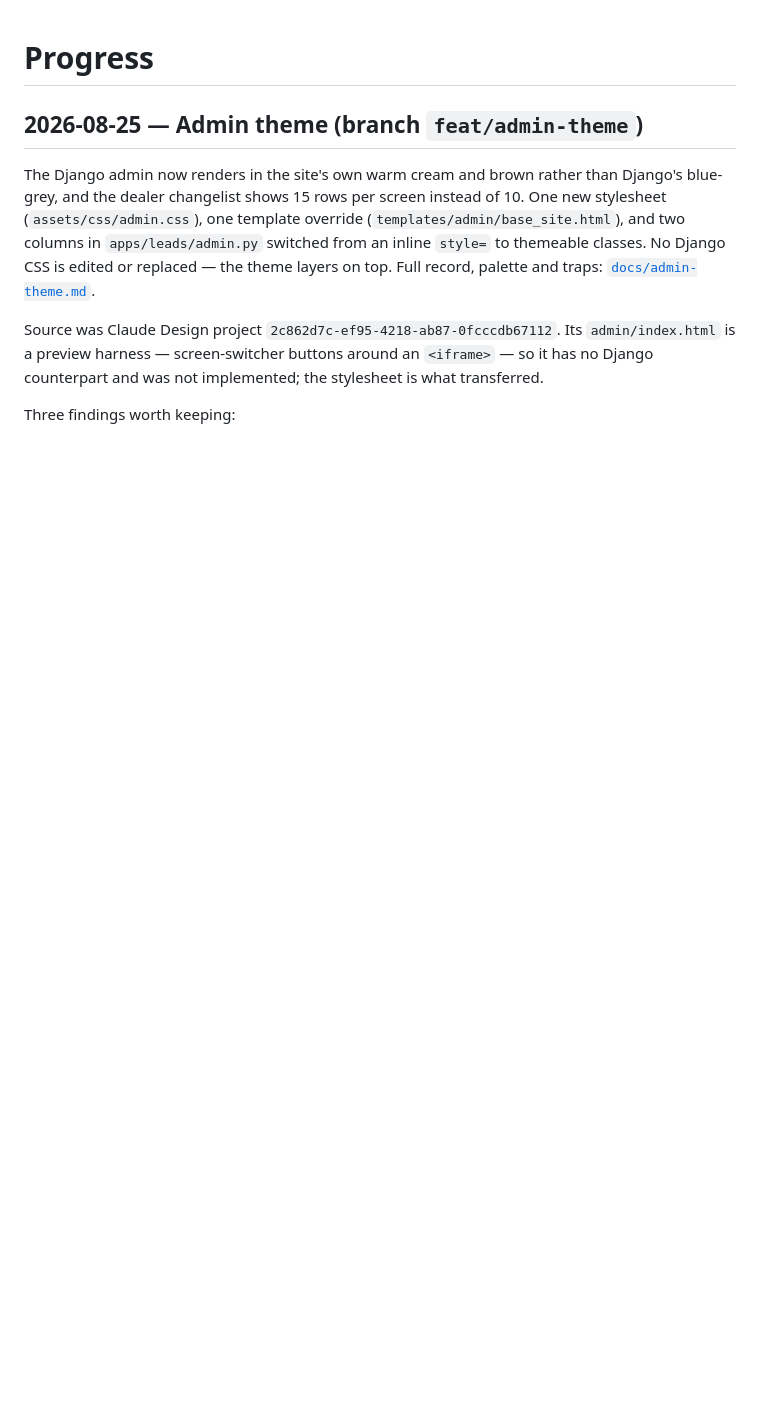
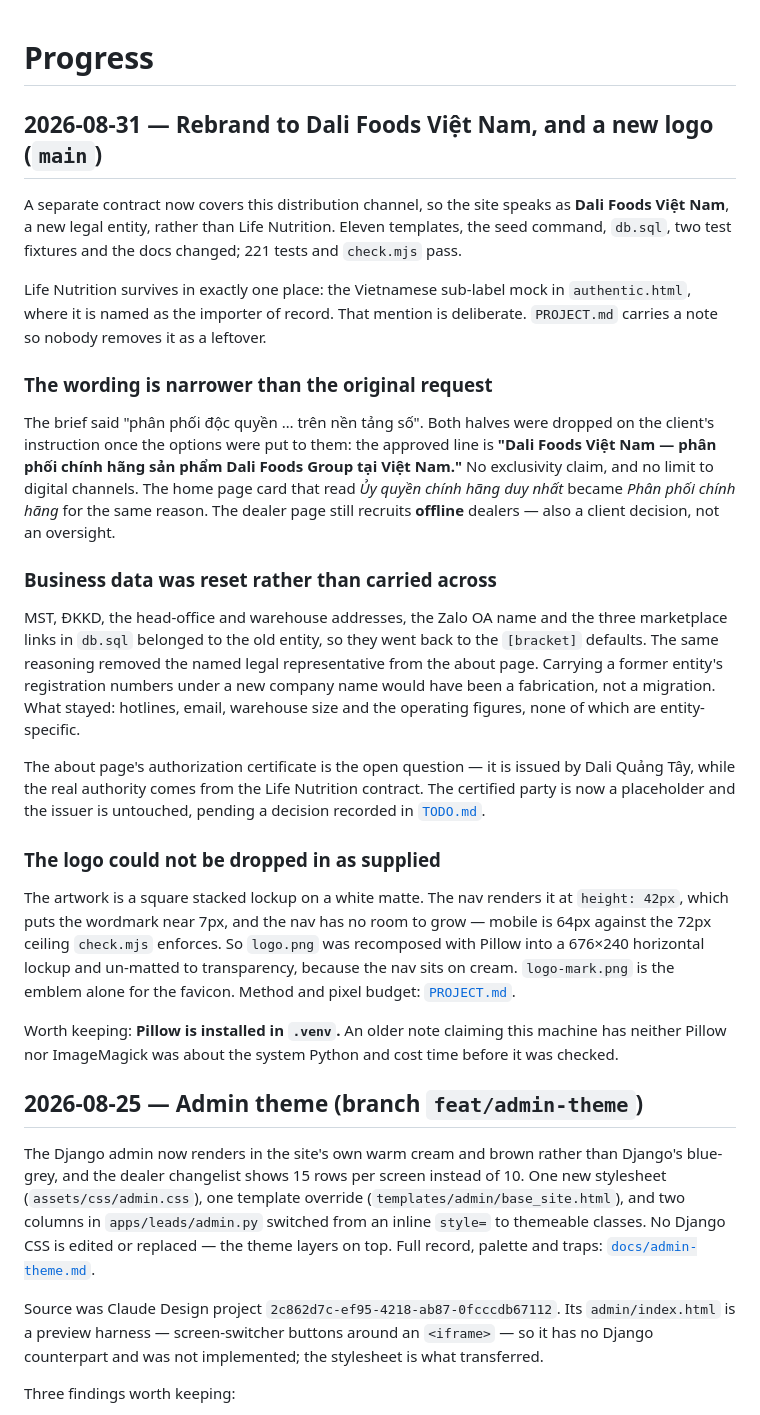
Before and after one commit to anhmanh1011/life-nutrition, a Markdown page: PROGRESS.md, the part around the change. Drawn GitHub-style; blank space fills up the shorter version.

```diff
--- a/PROGRESS.md
+++ b/PROGRESS.md
@@ -1,4 +1,47 @@
 # Progress
+
+## 2026-08-31 — Rebrand to Dali Foods Việt Nam, and a new logo (`main`)
+
+A separate contract now covers this distribution channel, so the site speaks as **Dali Foods
+Việt Nam**, a new legal entity, rather than Life Nutrition. Eleven templates, the seed command,
+`db.sql`, two test fixtures and the docs changed; 221 tests and `check.mjs` pass.
+
+Life Nutrition survives in exactly one place: the Vietnamese sub-label mock in `authentic.html`,
+where it is named as the importer of record. That mention is deliberate. `PROJECT.md` carries a
+note so nobody removes it as a leftover.
+
+### The wording is narrower than the original request
+
+The brief said "phân phối độc quyền … trên nền tảng số". Both halves were dropped on the client's
+instruction once the options were put to them: the approved line is **"Dali Foods Việt Nam — phân
+phối chính hãng sản phẩm Dali Foods Group tại Việt Nam."** No exclusivity claim, and no limit to
+digital channels. The home page card that read *Ủy quyền chính hãng duy nhất* became *Phân phối
+chính hãng* for the same reason. The dealer page still recruits **offline** dealers — also a
+client decision, not an oversight.
+
+### Business data was reset rather than carried across
+
+MST, ĐKKD, the head-office and warehouse addresses, the Zalo OA name and the three marketplace
+links in `db.sql` belonged to the old entity, so they went back to the `[bracket]` defaults. The
+same reasoning removed the named legal representative from the about page. Carrying a former
+entity's registration numbers under a new company name would have been a fabrication, not a
+migration. What stayed: hotlines, email, warehouse size and the operating figures, none of which
+are entity-specific.
+
+The about page's authorization certificate is the open question — it is issued by Dali Quảng Tây,
+while the real authority comes from the Life Nutrition contract. The certified party is now a
+placeholder and the issuer is untouched, pending a decision recorded in [`TODO.md`](TODO.md).
+
+### The logo could not be dropped in as supplied
+
+The artwork is a square stacked lockup on a white matte. The nav renders it at `height: 42px`,
+which puts the wordmark near 7px, and the nav has no room to grow — mobile is 64px against the
+72px ceiling `check.mjs` enforces. So `logo.png` was recomposed with Pillow into a 676×240
+horizontal lockup and un-matted to transparency, because the nav sits on cream. `logo-mark.png`
+is the emblem alone for the favicon. Method and pixel budget: [`PROJECT.md`](PROJECT.md).
+
+Worth keeping: **Pillow is installed in `.venv`.** An older note claiming this machine has neither
+Pillow nor ImageMagick was about the system Python and cost time before it was checked.
 
 ## 2026-08-25 — Admin theme (branch `feat/admin-theme`)
 
```
Also changed, not shown: PROJECT.md (+11 -3 lines), TODO.md (+22 -1 lines).
